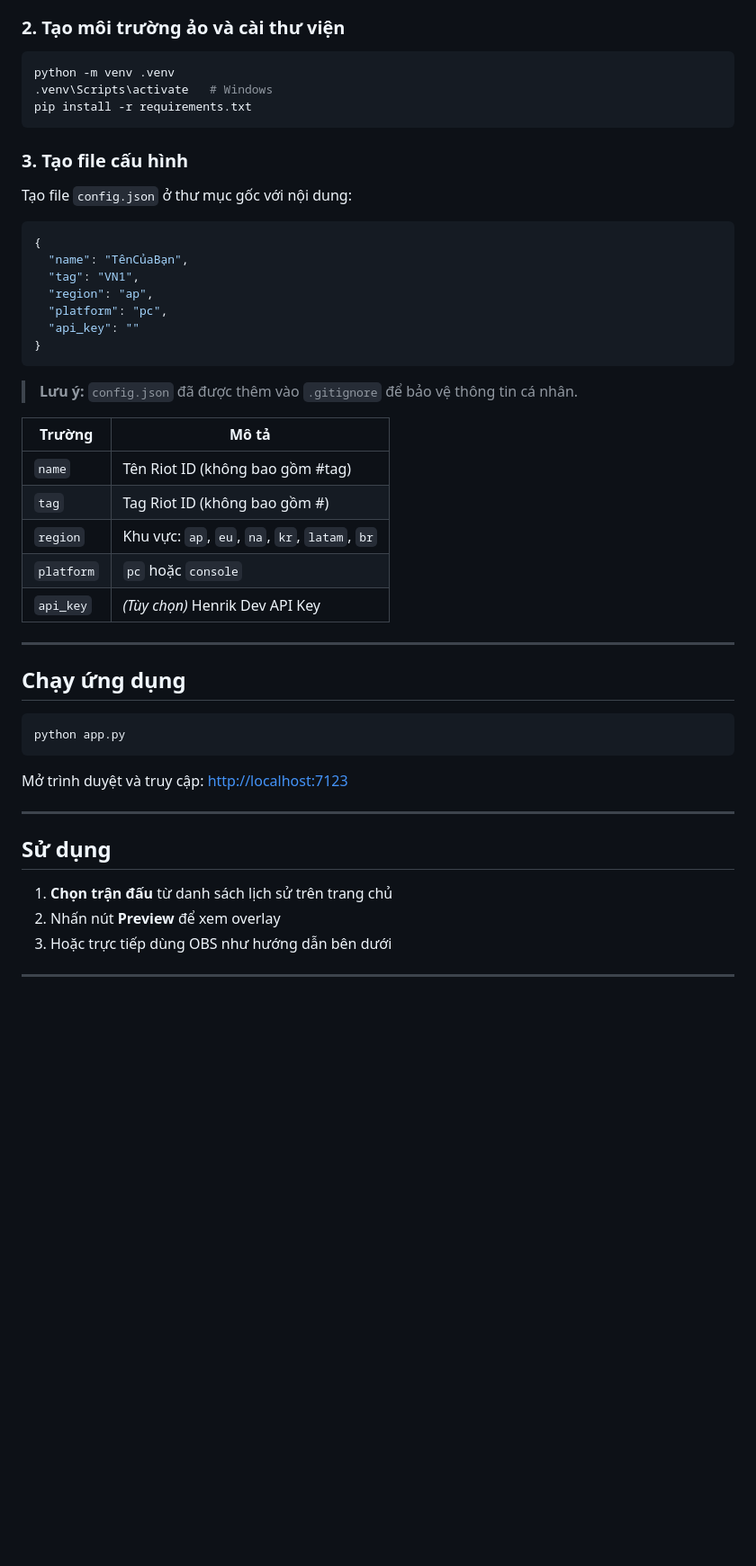
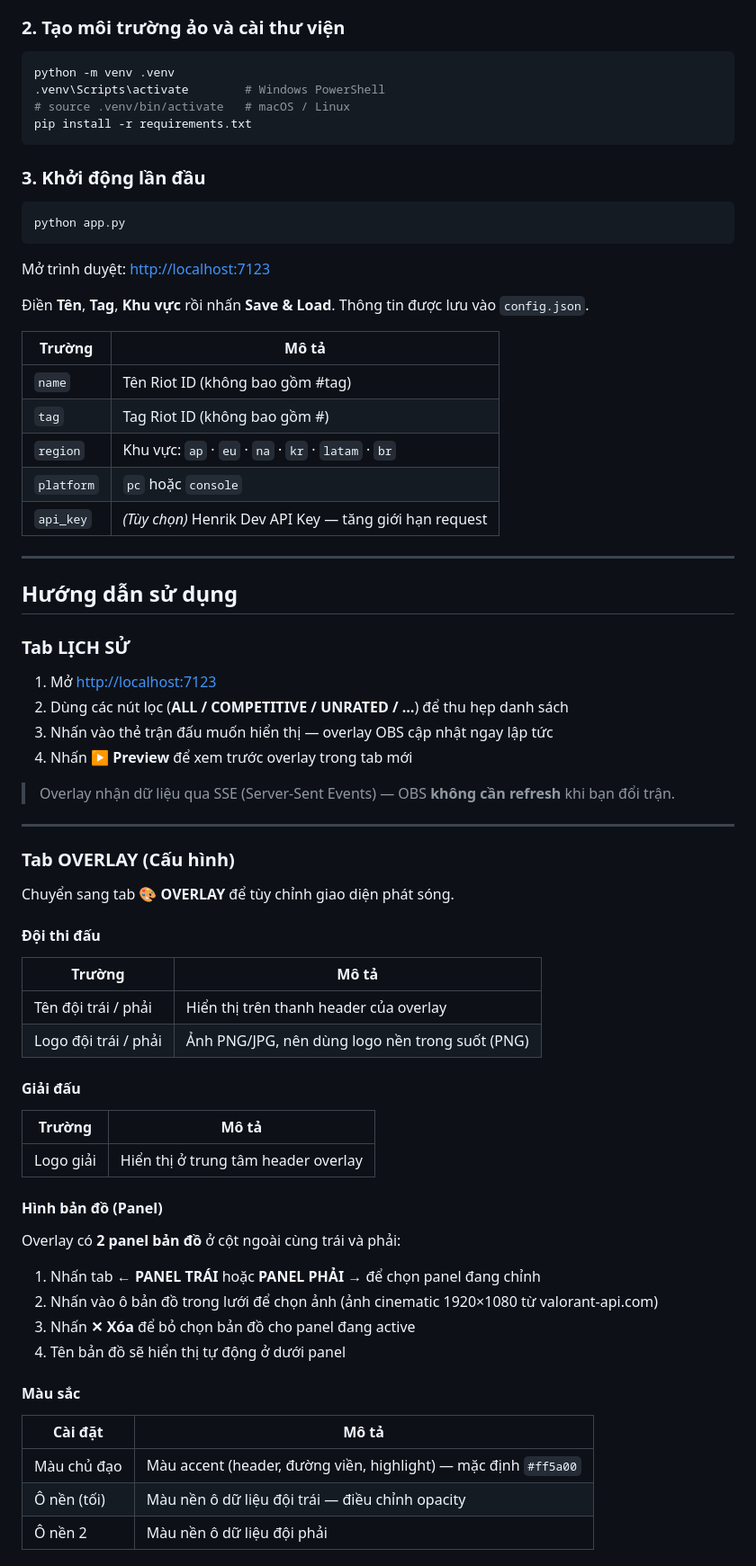
Before and after one commit to Seotow/valorant-postgame-stats, a Markdown page: README.md, the part around one of its changes. Shown at 90% size. Rendered like a GitHub page; blank space fills up the shorter version.

````diff
--- a/README.md
+++ b/README.md
@@ -30,48 +40,75 @@ cd valorant-postgame-stats
 
 ```bash
 python -m venv .venv
-.venv\Scripts\activate   # Windows
+.venv\Scripts\activate        # Windows PowerShell
+# source .venv/bin/activate   # macOS / Linux
 pip install -r requirements.txt
 ```
 
-### 3. Tạo file cấu hình
+### 3. Khởi động lần đầu
 
-Tạo file `config.json` ở thư mục gốc với nội dung:
-
-```json
-{
-  "name": "TênCủaBạn",
-  "tag": "VN1",
-  "region": "ap",
-  "platform": "pc",
-  "api_key": ""
-}
+```bash
+python app.py
 ```
 
-> **Lưu ý:** `config.json` đã được thêm vào `.gitignore` để bảo vệ thông tin cá nhân.
+Mở trình duyệt: [http://localhost:7123](http://localhost:7123)
+
+Điền **Tên**, **Tag**, **Khu vực** rồi nhấn **Save & Load**. Thông tin được lưu vào `config.json`.
 
 | Trường | Mô tả |
 |--------|-------|
 | `name` | Tên Riot ID (không bao gồm #tag) |
 | `tag` | Tag Riot ID (không bao gồm #) |
-| `region` | Khu vực: `ap`, `eu`, `na`, `kr`, `latam`, `br` |
+| `region` | Khu vực: `ap` · `eu` · `na` · `kr` · `latam` · `br` |
 | `platform` | `pc` hoặc `console` |
-| `api_key` | *(Tùy chọn)* Henrik Dev API Key |
+| `api_key` | *(Tùy chọn)* Henrik Dev API Key — tăng giới hạn request |
 
 ---
 
-## Chạy ứng dụng
+## Hướng dẫn sử dụng
 
-```bash
-python app.py
-```
+### Tab LỊCH SỬ
 
-Mở trình duyệt và truy cập: [http://localhost:7123](http://localhost:7123)
+1. Mở [http://localhost:7123](http://localhost:7123)
+2. Dùng các nút lọc (**ALL / COMPETITIVE / UNRATED / …**) để thu hẹp danh sách
+3. Nhấn vào thẻ trận đấu muốn hiển thị — overlay OBS cập nhật ngay lập tức
+4. Nhấn **▶ Preview** để xem trước overlay trong tab mới
+
+> Overlay nhận dữ liệu qua SSE (Server-Sent Events) — OBS **không cần refresh** khi bạn đổi trận.
 
 ---
 
-## Sử dụng
+### Tab OVERLAY (Cấu hình)
 
-1. **Chọn trận đấu** từ danh sách lịch sử trên trang chủ
-2. Nhấn nút **Preview** để xem overlay
-3. Hoặc trực tiếp dùng OBS như hướng dẫn bên dưới
+Chuyển sang tab **🎨 OVERLAY** để tùy chỉnh giao diện phát sóng.
+
+#### Đội thi đấu
+
+| Trường | Mô tả |
+|--------|-------|
+| Tên đội trái / phải | Hiển thị trên thanh header của overlay |
+| Logo đội trái / phải | Ảnh PNG/JPG, nên dùng logo nền trong suốt (PNG) |
+
+#### Giải đấu
+
+| Trường | Mô tả |
+|--------|-------|
+| Logo giải | Hiển thị ở trung tâm header overlay |
+
+#### Hình bản đồ (Panel)
+
+Overlay có **2 panel bản đồ** ở cột ngoài cùng trái và phải:
+
+1. Nhấn tab **← PANEL TRÁI** hoặc **PANEL PHẢI →** để chọn panel đang chỉnh
+2. Nhấn vào ô bản đồ trong lưới để chọn ảnh (ảnh cinematic 1920×1080 từ valorant-api.com)
+3. Nhấn **✕ Xóa** để bỏ chọn bản đồ cho panel đang active
+4. Tên bản đồ sẽ hiển thị tự động ở dưới panel
+
+#### Màu sắc
+
+| Cài đặt | Mô tả |
+|---------|-------|
+| Màu chủ đạo | Màu accent (header, đường viền, highlight) — mặc định `#ff5a00` |
+| Ô nền (tối) | Màu nền ô dữ liệu đội trái — điều chỉnh opacity |
+| Ô nền 2 | Màu nền ô dữ liệu đội phải |
+
````
Also changed, not shown: other parts of README.md (+57 -23 lines).
